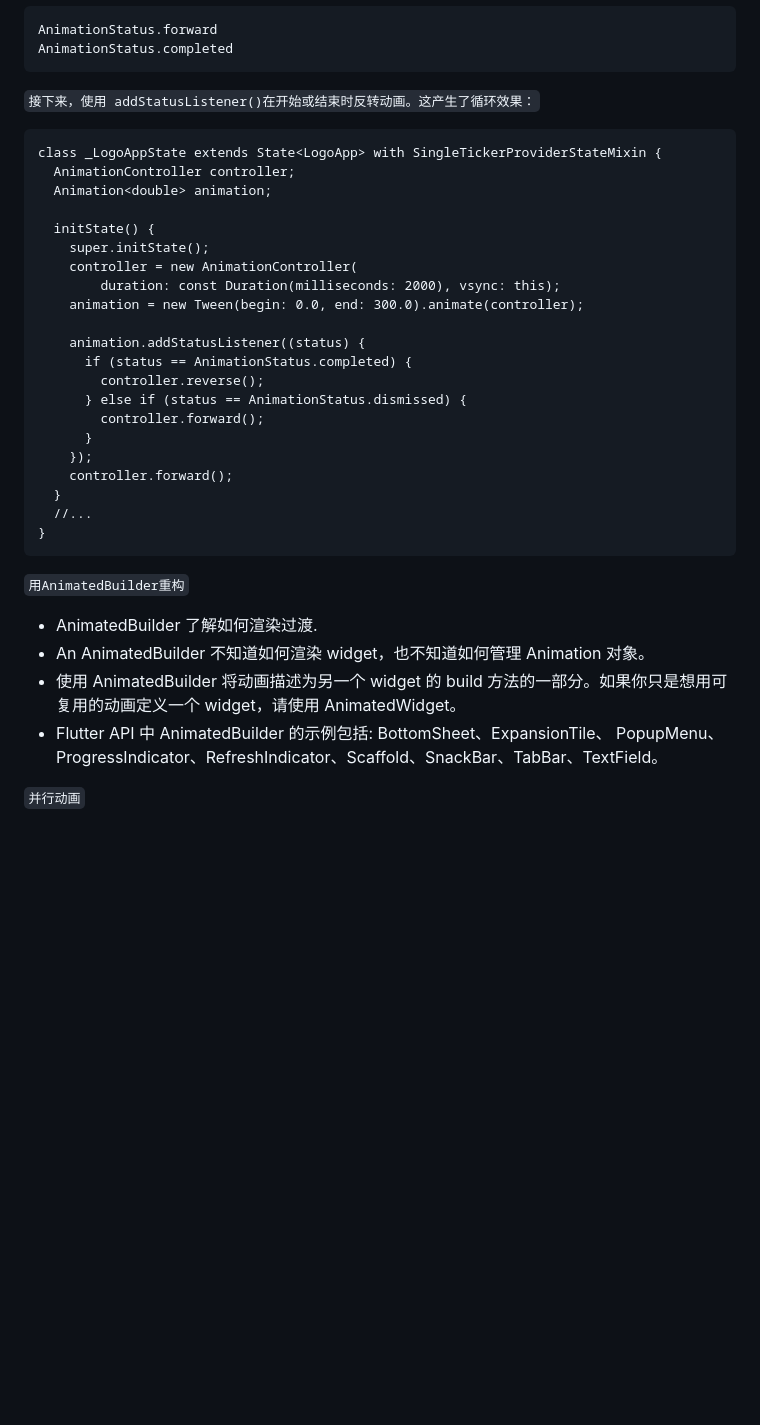
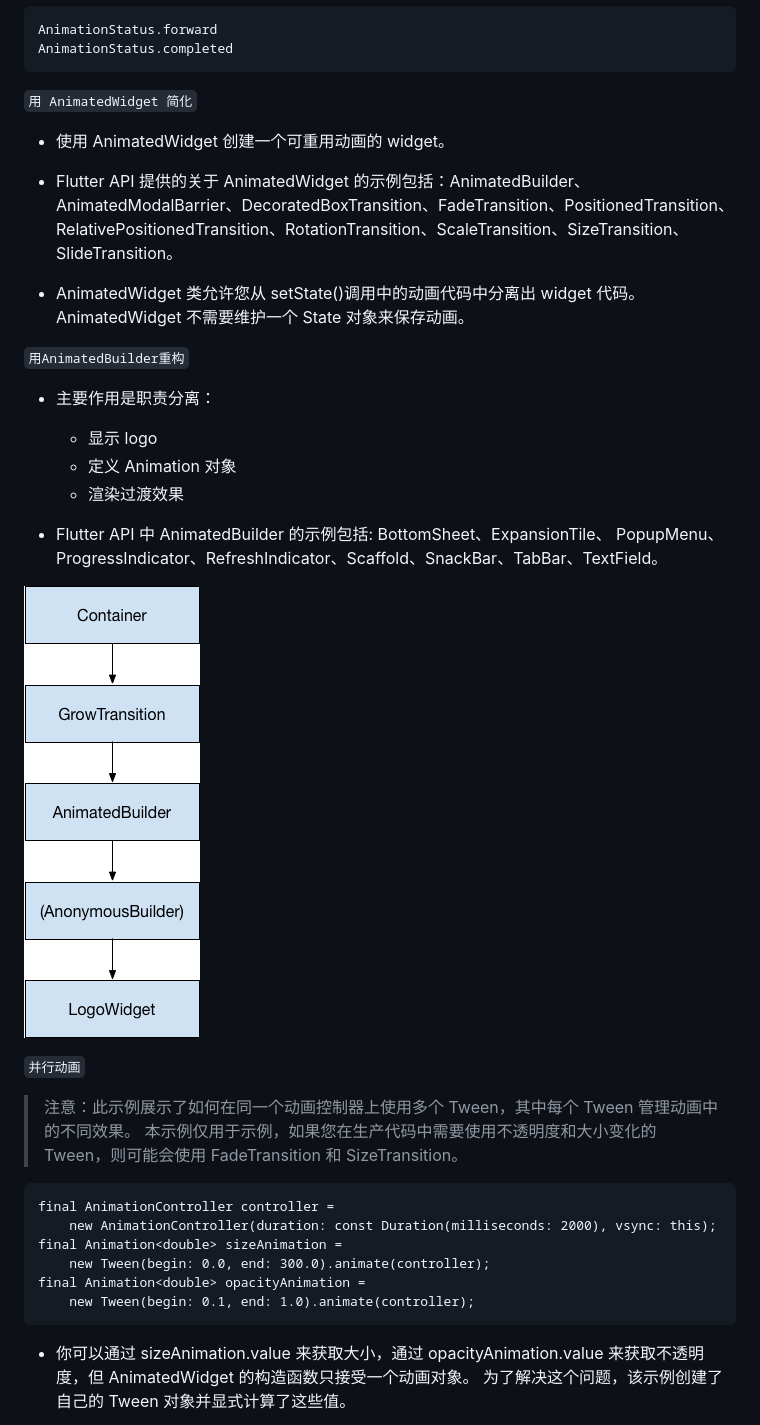
Before and after one commit to ly918/flutter_animation_demos, a Markdown page: README.md, the part around the change printed below. Rendered like a GitHub page; pictures changed too: assets/AnimatedBuilder-WidgetTree.jpg (added); blank space fills up the shorter version.

````diff
--- a/README.md
+++ b/README.md
@@ -279,37 +214,38 @@ AnimationStatus.forward
 AnimationStatus.completed
 ```
 
-`接下来，使用 addStatusListener()在开始或结束时反转动画。这产生了循环效果：`
+`用 AnimatedWidget 简化`
 
-```
-class _LogoAppState extends State<LogoApp> with SingleTickerProviderStateMixin {
-  AnimationController controller;
-  Animation<double> animation;
+- 使用 AnimatedWidget 创建一个可重用动画的 widget。
 
-  initState() {
-    super.initState();
-    controller = new AnimationController(
-        duration: const Duration(milliseconds: 2000), vsync: this);
-    animation = new Tween(begin: 0.0, end: 300.0).animate(controller);
+- Flutter API 提供的关于 AnimatedWidget 的示例包括：AnimatedBuilder、AnimatedModalBarrier、DecoratedBoxTransition、FadeTransition、PositionedTransition、RelativePositionedTransition、RotationTransition、ScaleTransition、SizeTransition、SlideTransition。
 
-    animation.addStatusListener((status) {
-      if (status == AnimationStatus.completed) {
-        controller.reverse();
-      } else if (status == AnimationStatus.dismissed) {
-        controller.forward();
-      }
-    });
-    controller.forward();
-  }
-  //...
-}
-```
+- AnimatedWidget 类允许您从 setState()调用中的动画代码中分离出 widget 代码。AnimatedWidget 不需要维护一个 State 对象来保存动画。
 
 `用AnimatedBuilder重构`
 
-- AnimatedBuilder 了解如何渲染过渡.
-- An AnimatedBuilder 不知道如何渲染 widget，也不知道如何管理 Animation 对象。
-- 使用 AnimatedBuilder 将动画描述为另一个 widget 的 build 方法的一部分。如果你只是想用可复用的动画定义一个 widget，请使用 AnimatedWidget。
+- 主要作用是职责分离：
+
+  - 显示 logo
+  - 定义 Animation 对象
+  - 渲染过渡效果
+
 - Flutter API 中 AnimatedBuilder 的示例包括: BottomSheet、ExpansionTile、 PopupMenu、ProgressIndicator、RefreshIndicator、Scaffold、SnackBar、TabBar、TextField。
 
+![image](./assets/AnimatedBuilder-WidgetTree.jpg)
+
 `并行动画`
+
+> 注意：此示例展示了如何在同一个动画控制器上使用多个 Tween，其中每个 Tween 管理动画中的不同效果。 本示例仅用于示例，如果您在生产代码中需要使用不透明度和大小变化的 Tween，则可能会使用 FadeTransition 和 SizeTransition。
+
+```
+final AnimationController controller =
+    new AnimationController(duration: const Duration(milliseconds: 2000), vsync: this);
+final Animation<double> sizeAnimation =
+    new Tween(begin: 0.0, end: 300.0).animate(controller);
+final Animation<double> opacityAnimation =
+    new Tween(begin: 0.1, end: 1.0).animate(controller);
+```
+
+- 你可以通过 sizeAnimation.value 来获取大小，通过 opacityAnimation.value 来获取不透明度，但 AnimatedWidget 的构造函数只接受一个动画对象。 为了解决这个问题，该示例创建了自己的 Tween 对象并显式计算了这些值。
+
````
Also changed, not shown: other parts of README.md (+25 -77 lines), assets/StaggeredAnimationIntervals.jpg (added), mindx.png (added), 12 other files.
